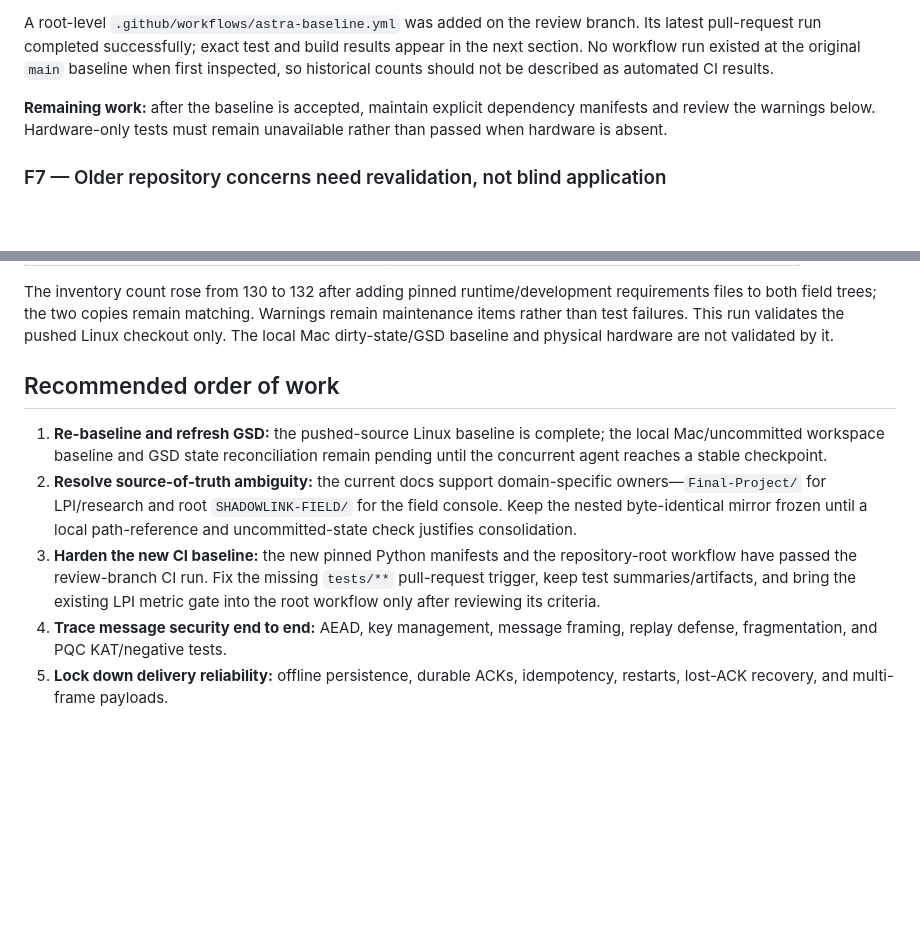
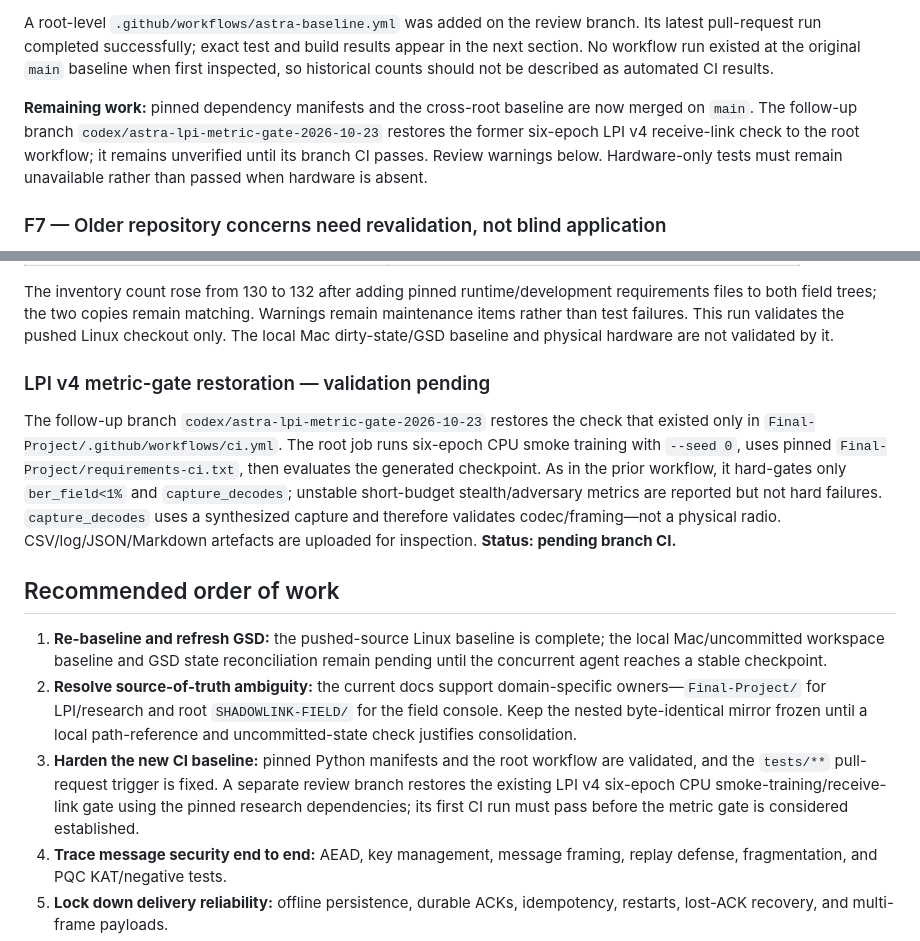
Before and after one commit to PriyalSingh23/PROJECT-ASTRA-, a Markdown page: docs/audits/ASTRA_REMOTE_REPOSITORY_AUDIT_2026-10-23.md, 2 parts joined by grey strips. Rendered like a GitHub page; blank space fills up the shorter version.

Commit message:
docs(astra): document LPI metric gate acceptance boundary

```diff
--- a/docs/audits/ASTRA_REMOTE_REPOSITORY_AUDIT_2026-10-23.md
+++ b/docs/audits/ASTRA_REMOTE_REPOSITORY_AUDIT_2026-10-23.md
@@ -79,7 +79,7 @@ At the audited `main` commit, the only workflow YAML was `Final-Project/.github/
 
 A root-level `.github/workflows/astra-baseline.yml` was added on the review branch. Its latest pull-request run completed successfully; exact test and build results appear in the next section. No workflow run existed at the original `main` baseline when first inspected, so historical counts should not be described as automated CI results.
 
-**Remaining work:** after the baseline is accepted, maintain explicit dependency manifests and review the warnings below. Hardware-only tests must remain unavailable rather than passed when hardware is absent.
+**Remaining work:** pinned dependency manifests and the cross-root baseline are now merged on `main`. The follow-up branch `codex/astra-lpi-metric-gate-2026-10-23` restores the former six-epoch LPI v4 receive-link check to the root workflow; it remains unverified until its branch CI passes. Review warnings below. Hardware-only tests must remain unavailable rather than passed when hardware is absent.
 
 ### F7 — Older repository concerns need revalidation, not blind application
 
@@ -143,11 +143,16 @@ Run: [ASTRA baseline #39951110358](https://github.com/PriyalSingh23/PROJECT-ASTR
 
 The inventory count rose from 130 to 132 after adding pinned runtime/development requirements files to both field trees; the two copies remain matching. Warnings remain maintenance items rather than test failures. This run validates the pushed Linux checkout only. The local Mac dirty-state/GSD baseline and physical hardware are not validated by it.
 
+
+### LPI v4 metric-gate restoration — validation pending
+
+The follow-up branch `codex/astra-lpi-metric-gate-2026-10-23` restores the check that existed only in `Final-Project/.github/workflows/ci.yml`. The root job runs six-epoch CPU smoke training with `--seed 0`, uses pinned `Final-Project/requirements-ci.txt`, then evaluates the generated checkpoint. As in the prior workflow, it hard-gates only `ber_field<1%` and `capture_decodes`; unstable short-budget stealth/adversary metrics are reported but not hard failures. `capture_decodes` uses a synthesized capture and therefore validates codec/framing—not a physical radio. CSV/log/JSON/Markdown artefacts are uploaded for inspection. **Status: pending branch CI.**
+
 ## Recommended order of work
 
 1. **Re-baseline and refresh GSD:** the pushed-source Linux baseline is complete; the local Mac/uncommitted workspace baseline and GSD state reconciliation remain pending until the concurrent agent reaches a stable checkpoint.
 2. **Resolve source-of-truth ambiguity:** the current docs support domain-specific owners—`Final-Project/` for LPI/research and root `SHADOWLINK-FIELD/` for the field console. Keep the nested byte-identical mirror frozen until a local path-reference and uncommitted-state check justifies consolidation.
-3. **Harden the new CI baseline:** the new pinned Python manifests and the repository-root workflow have passed the review-branch CI run. Fix the missing `tests/**` pull-request trigger, keep test summaries/artifacts, and bring the existing LPI metric gate into the root workflow only after reviewing its criteria.
+3. **Harden the new CI baseline:** pinned Python manifests and the root workflow are validated, and the `tests/**` pull-request trigger is fixed. A separate review branch restores the existing LPI v4 six-epoch CPU smoke-training/receive-link gate using the pinned research dependencies; its first CI run must pass before the metric gate is considered established.
 4. **Trace message security end to end:** AEAD, key management, message framing, replay defense, fragmentation, and PQC KAT/negative tests.
 5. **Lock down delivery reliability:** offline persistence, durable ACKs, idempotency, restarts, lost-ACK recovery, and multi-frame payloads.
 6. **Benchmark PHY improvements:** conventional baseline first; then synchronization/channel/FEC comparisons and CGAN/CNN changes only when held-out tests show a benefit.
```
